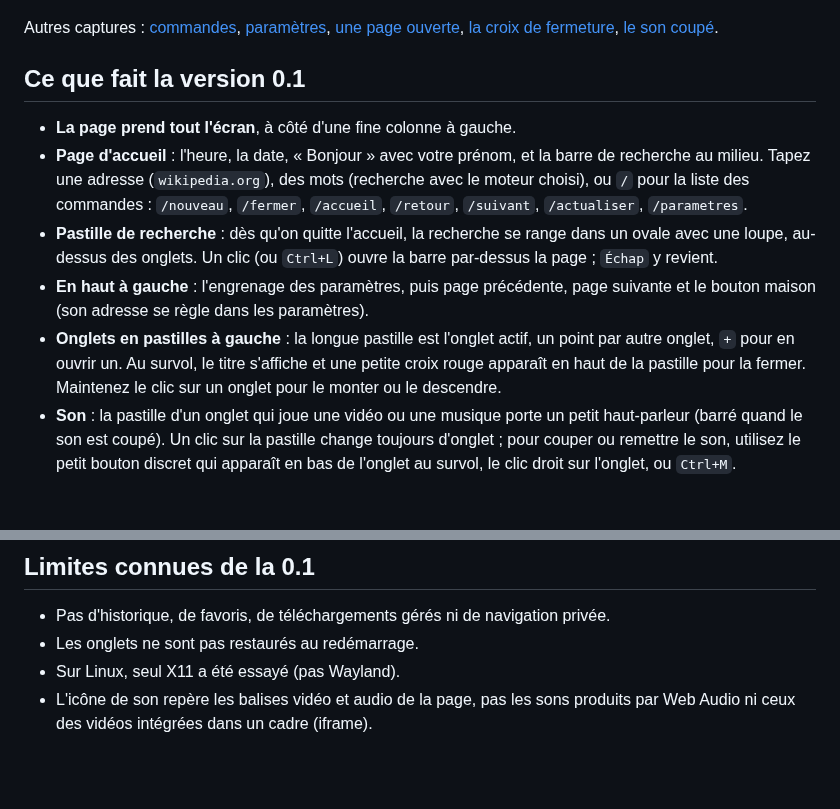
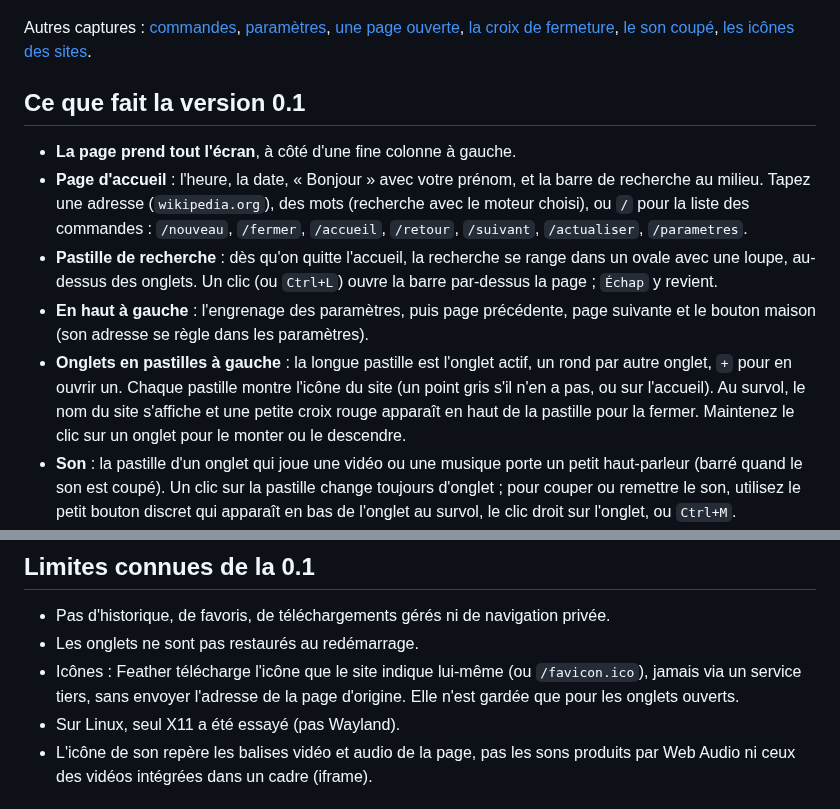
Before and after one commit to Shaashuu/navigateur, a Markdown page: README.md, 2 parts joined by grey strips. Rendered like a GitHub page; blank space fills up the shorter version.

```diff
--- a/README.md
+++ b/README.md
@@ -8,7 +8,7 @@ webview du système (WebView2 sur Windows, WebKit sur macOS et Linux) grâce à
 
 ![Accueil](captures/accueil.png)
 
-Autres captures : [commandes](captures/commandes.png), [paramètres](captures/parametres.png), [une page ouverte](captures/page.png), [la croix de fermeture](captures/onglets.png), [le son coupé](captures/son.png).
+Autres captures : [commandes](captures/commandes.png), [paramètres](captures/parametres.png), [une page ouverte](captures/page.png), [la croix de fermeture](captures/onglets.png), [le son coupé](captures/son.png), [les icônes des sites](captures/icones.png).
 
 ## Ce que fait la version 0.1
 
@@ -23,7 +23,9 @@ Autres captures : [commandes](captures/commandes.png), [paramètres](captures/pa
 - **En haut à gauche** : l'engrenage des paramètres, puis page précédente,
   page suivante et le bouton maison (son adresse se règle dans les paramètres).
 - **Onglets en pastilles à gauche** : la longue pastille est l'onglet actif, un
-  point par autre onglet, `+` pour en ouvrir un. Au survol, le titre s'affiche
+  rond par autre onglet, `+` pour en ouvrir un. Chaque pastille montre l'icône
+  du site (un point gris s'il n'en a pas, ou sur l'accueil). Au survol, le nom
+  du site s'affiche
   et une petite croix rouge apparaît en haut de la pastille pour la fermer.
   Maintenez le clic sur un onglet pour le monter ou le descendre.
 - **Son** : la pastille d'un onglet qui joue une vidéo ou une musique porte un
@@ -90,6 +92,9 @@ leur onglet et envoient des messages.
 
 - Pas d'historique, de favoris, de téléchargements gérés ni de navigation privée.
 - Les onglets ne sont pas restaurés au redémarrage.
+- Icônes : Feather télécharge l'icône que le site indique lui-même (ou
+  `/favicon.ico`), jamais via un service tiers, sans envoyer l'adresse de la
+  page d'origine. Elle n'est gardée que pour les onglets ouverts.
 - Sur Linux, seul X11 a été essayé (pas Wayland).
 - L'icône de son repère les balises vidéo et audio de la page, pas les sons
   produits par Web Audio ni ceux des vidéos intégrées dans un cadre (iframe).
```
Also changed, not shown: captures/icones.png (added), 8 other files.
